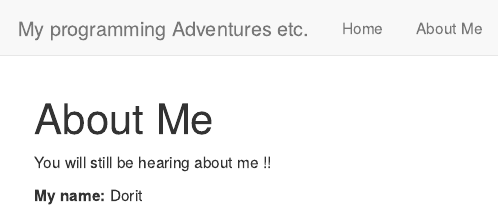
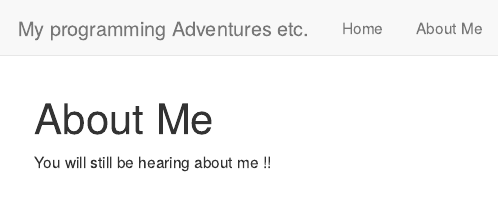
Before and after one commit to doritge/doritge.github.io, an R Markdown document (about.Rmd): the page in a window 1100 px wide, from its top. Rendered offline with R 4.5, knitr and Pandoc, with nearby package versions; drawn as R Markdown's standard HTML page in place of the format the file asks for.

Commit message:
Testing1

```diff
--- a/_site.yml
+++ b/_site.yml
@@ -7,7 +7,3 @@ navbar:
       href: index.html
     - text: "About Me"
       href: about.html
-output:
-  html_document:
-    theme: Cayman
-    css: style.css
--- a/about.Rmd
+++ b/about.Rmd
@@ -3,5 +3,3 @@ title: "About Me"
 ---
 
 You will still be hearing about me !!
-
-**My name:** Dorit
```
Also changed, not shown: about.html, index.html.
